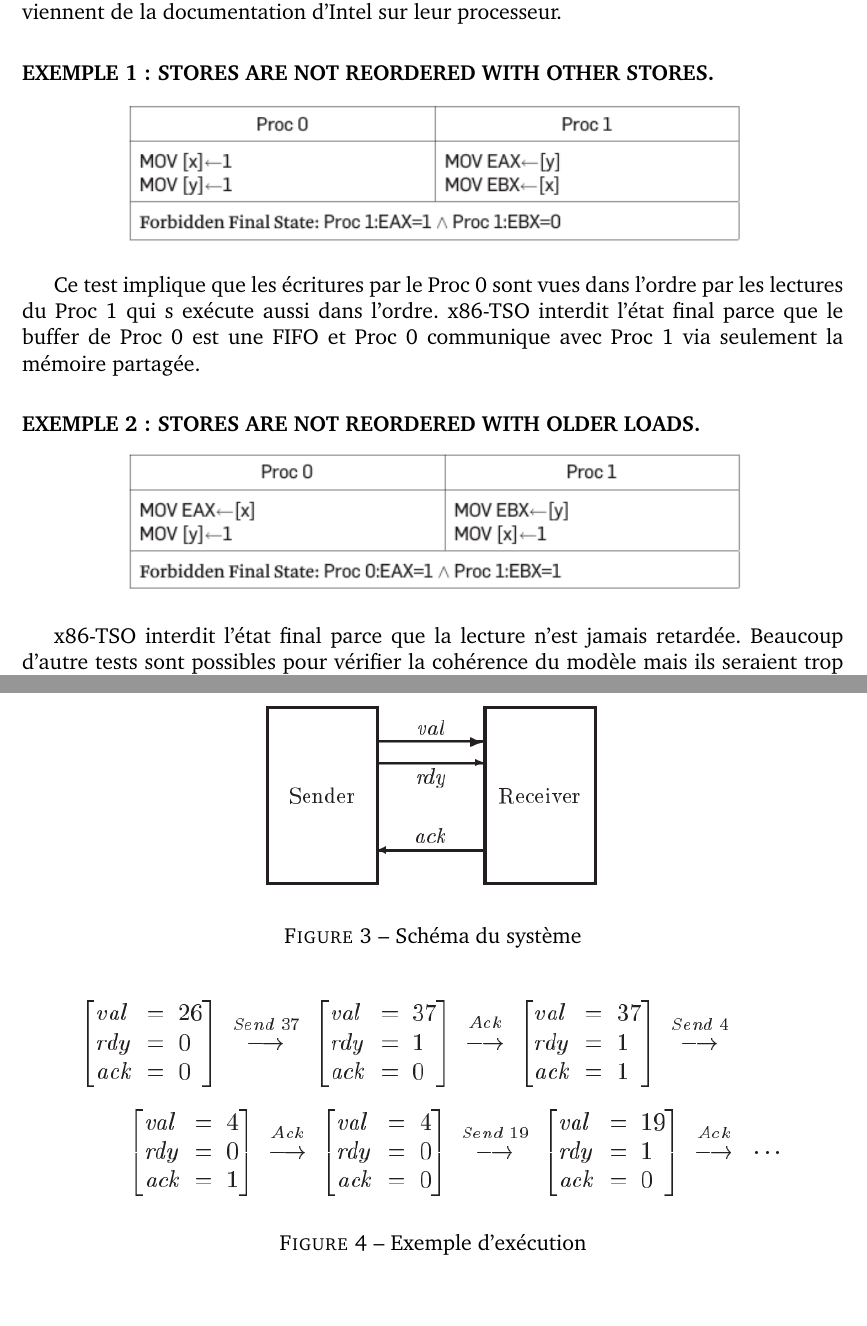
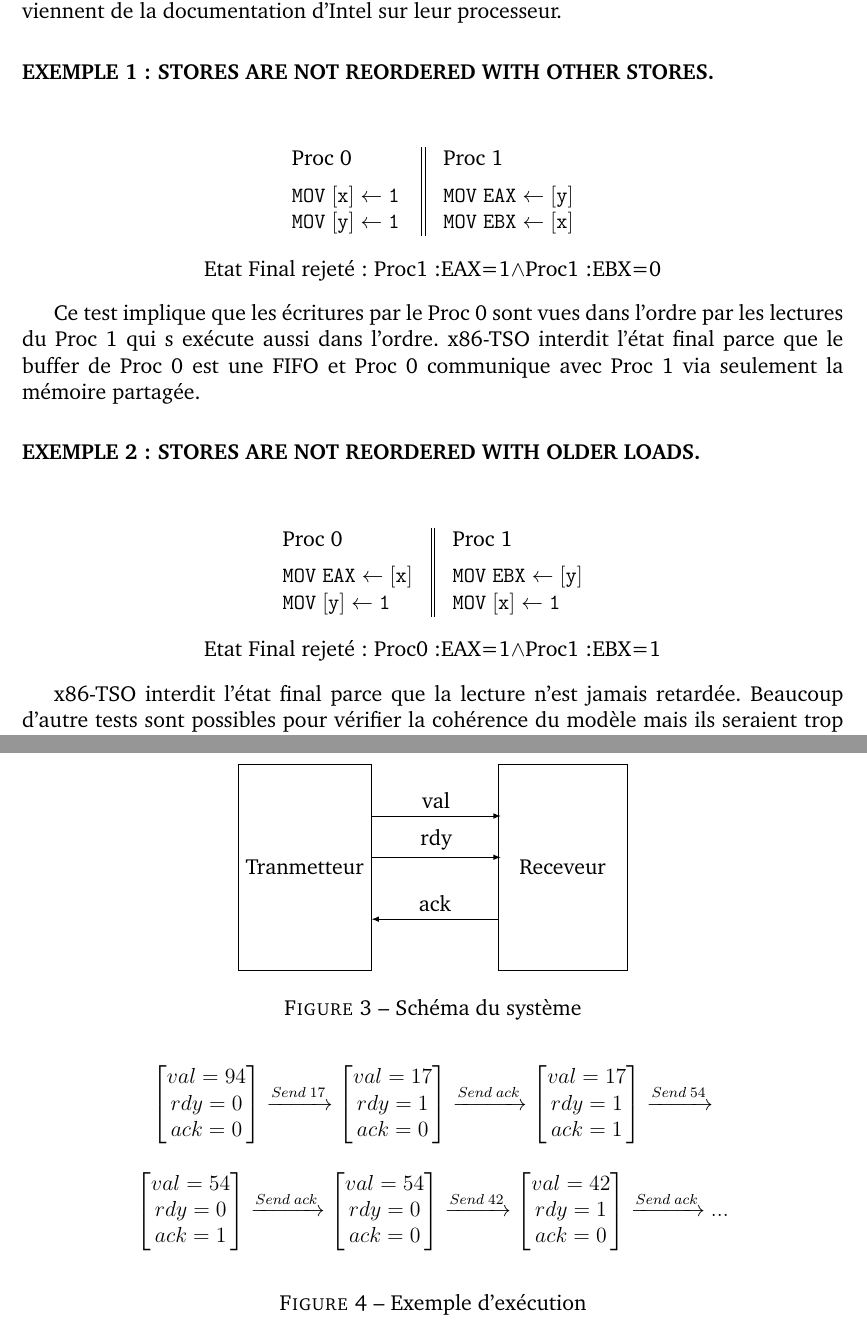
Before and after one commit to prometheus45/Stage-Recherche, a LaTeX document (Rapport/Rapport.tex): two parts of pages 7 and 10 of 12, joined at a grey line, cut so that both start at the same text, the shorter picture padded with empty space. Compiled offline with pdfLaTeX.

Commit message:
Ajout des citations(Peut encore évoluer), Modification des figures avec des dessins latex et correction diverses

```diff
--- a/Rapport/Rapport.tex
+++ b/Rapport/Rapport.tex
@@ -9,6 +9,8 @@
 \usepackage{listings}
 \usepackage{latexsym}
 \usepackage{graphicx}
+\usepackage{pgf, tikz}
+\usepackage{mathtools}
 
 \title{Préparation au stage recherche \\ Formalisation en TLA+ de programmes parallèles avec\\ modèles mémoire faibles}
 \author{Joris RUBAGOTTI}
@@ -194,17 +215,49 @@ Il s'agit de tests utilisés afin de valider le modèle mémoire x86-TSO. Ces te
 
 \paragraph{EXEMPLE 1 : STORES ARE NOT REORDERED WITH OTHER STORES.}
 
-	\begin{center}
-		\includegraphics[scale=0.9]{exemple1.png}
-	\end{center}
+\begin{center}
+\[
+\begin{array}{c||c}
+  \begin{array}{l}
+  	\vspace{0.2cm}
+    \text{Proc 0} \hspace{1.0cm}\\
+    \mathtt{MOV \text{ } [x] \leftarrow 1} \\
+    \mathtt{MOV \text{ } [y] \leftarrow 1} \\
+  \end{array}&
+  \begin{array}{l}
+  \vspace{0.2cm}
+   \text{Proc 1} \\
+    \mathtt{MOV \text{ } EAX \leftarrow [y]} \\
+    \mathtt{MOV \text{ } EBX \leftarrow [x]} \\
+  \end{array}
+\end{array}
+\]
+Etat Final rejeté : Proc1:EAX=1$\land$Proc1:EBX=0
+\end{center}
 
 Ce test implique que les écritures par le Proc 0 sont vues dans l'ordre par les lectures du Proc 1 qui s exécute aussi dans l'ordre. x86-TSO interdit l'état final parce que le buffer de Proc 0 est une FIFO et Proc 0 communique avec Proc 1 via seulement la mémoire partagée.
 
 \paragraph{EXEMPLE 2 : STORES ARE NOT REORDERED WITH OLDER LOADS.}
 
-	\begin{center}
-		\includegraphics[scale=0.9]{exemple2.png}
-    \end{center}
+\begin{center}
+\[
+\begin{array}{c||c}
+  \begin{array}{l}
+  	\vspace{0.2cm}
+    \text{Proc 0} \hspace{1.0cm}\\
+    \mathtt{MOV \text{ } EAX \leftarrow [x]} \\
+    \mathtt{MOV \text{ } [y] \leftarrow 1} \\
+  \end{array}&
+  \begin{array}{l}
+  \vspace{0.2cm}
+   \text{Proc 1} \\
+    \mathtt{MOV \text{ } EBX \leftarrow [y]} \\
+    \mathtt{MOV \text{ } [x] \leftarrow 1} \\
+  \end{array}
+\end{array}
+\]
+Etat Final rejeté : Proc0:EAX=1$\land$Proc1:EBX=1
+\end{center}
 
 x86-TSO interdit l'état final parce que la lecture n'est jamais retardée.
 Beaucoup d'autre tests sont possibles pour vérifier la cohérence du modèle mais ils seraient trop long dans aborder plus dans ce document. Cette spécification n'est pas codé par nos main à l'heure actuelle. Mais le projet de ce stage est de formaliser en TLA+ la spécification précédente et d'effectuer des tests plus précis sur le modèle.
@@ -284,7 +337,13 @@ On formalise maintenant l'interface pour transmettre des données entre des appa
 
 \begin{figure}[ht]
 	\begin{center}
-		\includegraphics[scale=0.7]{schema_async.png}
+		\begin{tikzpicture}[scale=1.0]
+			\node[draw, minimum height = 4cm, minimum width = 2.5cm](T)at(0,0){Tranmetteur};
+			\node[draw, minimum height = 4cm, minimum width = 2.5cm](R)at(5,0){Receveur};
+			\draw[->, >=latex](1.3,1) -- node[above] {val} (3.8,1);
+			\draw[->, >=latex](1.3,0.2) -- node[above] {rdy} (3.8,0.2);
+			\draw[->, >=latex](3.75,-1.0) -- node[above] {ack} (1.3,-1.0);
+		\end{tikzpicture}
 		\caption{Schéma du système}
 	\end{center}
 \end{figure}
@@ -293,9 +352,46 @@ La donnée est envoyée via la variable $val$ et les variables $rdy$ et $ack$ so
 
 \begin{figure}[ht]
 	\begin{center}
-		\includegraphics[scale=0.7]{exemple_async.png}
-		\caption{Exemple d'exécution}
+		$\begin{bmatrix}
+			val = 94 \\
+			rdy = 0 \\
+			ack = 0
+		\end{bmatrix}
+		\xrightarrow{Send \text{ } 17}
+		\begin{bmatrix}
+			val = 17 \\
+			rdy = 1 \\
+			ack = 0
+		\end{bmatrix}
+		\xrightarrow{Send \text{ } ack}
+		\begin{bmatrix}
+			val = 17 \\
+			rdy = 1 \\
+			ack = 1
+		\end{bmatrix}
+		\xrightarrow{Send \text{ } 54}
+		$\vspace{0.5cm}
+		$
+		\begin{bmatrix}
+			val = 54 \\
+			rdy = 0 \\
+			ack = 1
+		\end{bmatrix}
+		\xrightarrow{Send \text{ } ack}
+		\begin{bmatrix}
+			val = 54 \\
+			rdy = 0 \\
+			ack = 0
+		\end{bmatrix}
+		\xrightarrow{Send \text{ } 42}
+		\begin{bmatrix}
+			val = 42 \\
+			rdy = 1 \\
+			ack = 0
+		\end{bmatrix}
+		\xrightarrow{Send \text{ } ack} ...$
 	\end{center}
+	\caption{Exemple d'exécution}
 \end{figure}
 
 Il faut bien comprendre qu'une spécification est une abstraction. Elle décrit la plupart des aspects d'un système et en ignore d'autres. Par exemple, dans la spécification présente,  on ignore un facteur temps présent entre les transitions dans la réalité. Dans notre contexte, on considère les transitions entre les états prennent un temps nul.
```
Also changed, not shown: Rapport/Rapport.tex (36 more changed lines).
